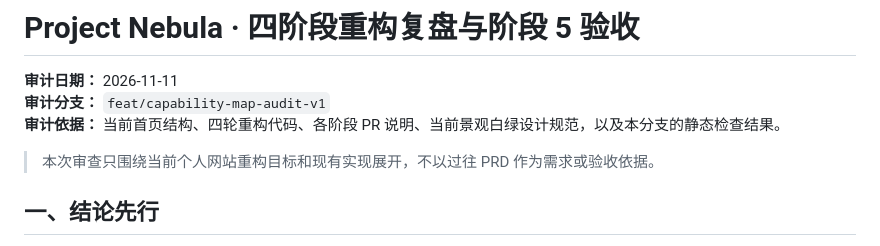
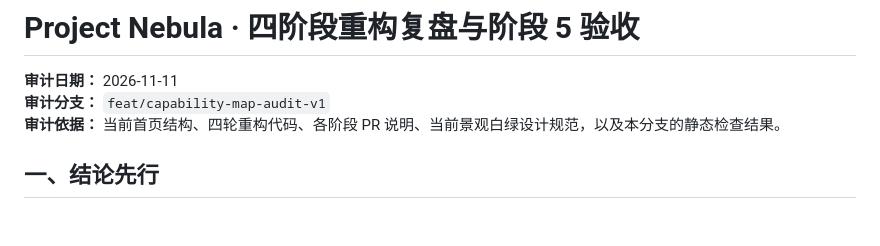
Before and after one commit to Three-period/project-nebula-, a Markdown page: docs/phase-audit.md, the part around the change. GitHub-like rendering; blank space fills up the shorter version.

Commit message:
docs(audit): keep review scoped to current refactoring goals

```diff
--- a/docs/phase-audit.md
+++ b/docs/phase-audit.md
@@ -3,8 +3,6 @@
 **审计日期：** 2026-11-11
 **审计分支：** `feat/capability-map-audit-v1`
 **审计依据：** 当前首页结构、四轮重构代码、各阶段 PR 说明、当前景观白绿设计规范，以及本分支的静态检查结果。
-
-> 本次审查只围绕当前个人网站重构目标和现有实现展开，不以过往 PRD 作为需求或验收依据。
 
 ## 一、结论先行
 
```
